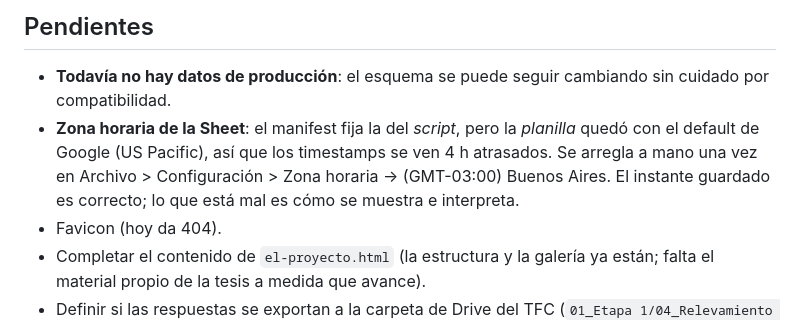
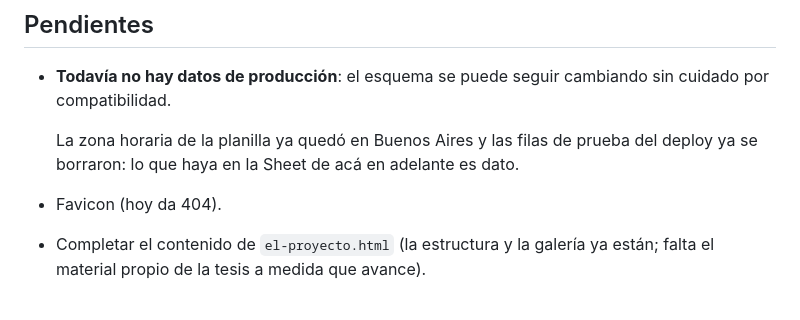
Before and after one commit to nacho0dwg/blatos-sitio-tesis, a Markdown page: CLAUDE.md, the part around the change. Drawn GitHub-style.

Commit message:
Saca de pendientes la zona horaria de la Sheet, ya resuelta
Co-Authored-By: Claude Opus 5 <noreply@anthropic.com>

```diff
--- a/CLAUDE.md
+++ b/CLAUDE.md
@@ -354,7 +354,9 @@ El motor de `encuesta-vivienda.js` está separado del contenido: las preguntas s
 
 ## Pendientes
 - **Todavía no hay datos de producción**: el esquema se puede seguir cambiando sin cuidado por compatibilidad.
-- **Zona horaria de la Sheet**: el manifest fija la del *script*, pero la *planilla* quedó con el default de Google (US Pacific), así que los timestamps se ven 4 h atrasados. Se arregla a mano una vez en Archivo > Configuración > Zona horaria → (GMT-03:00) Buenos Aires. El instante guardado es correcto; lo que está mal es cómo se muestra e interpreta.
+
+  La zona horaria de la planilla ya quedó en Buenos Aires y las filas de prueba
+  del deploy ya se borraron: lo que haya en la Sheet de acá en adelante es dato.
 - Favicon (hoy da 404).
 - Completar el contenido de `el-proyecto.html` (la estructura y la galería ya
   están; falta el material propio de la tesis a medida que avance).
```
